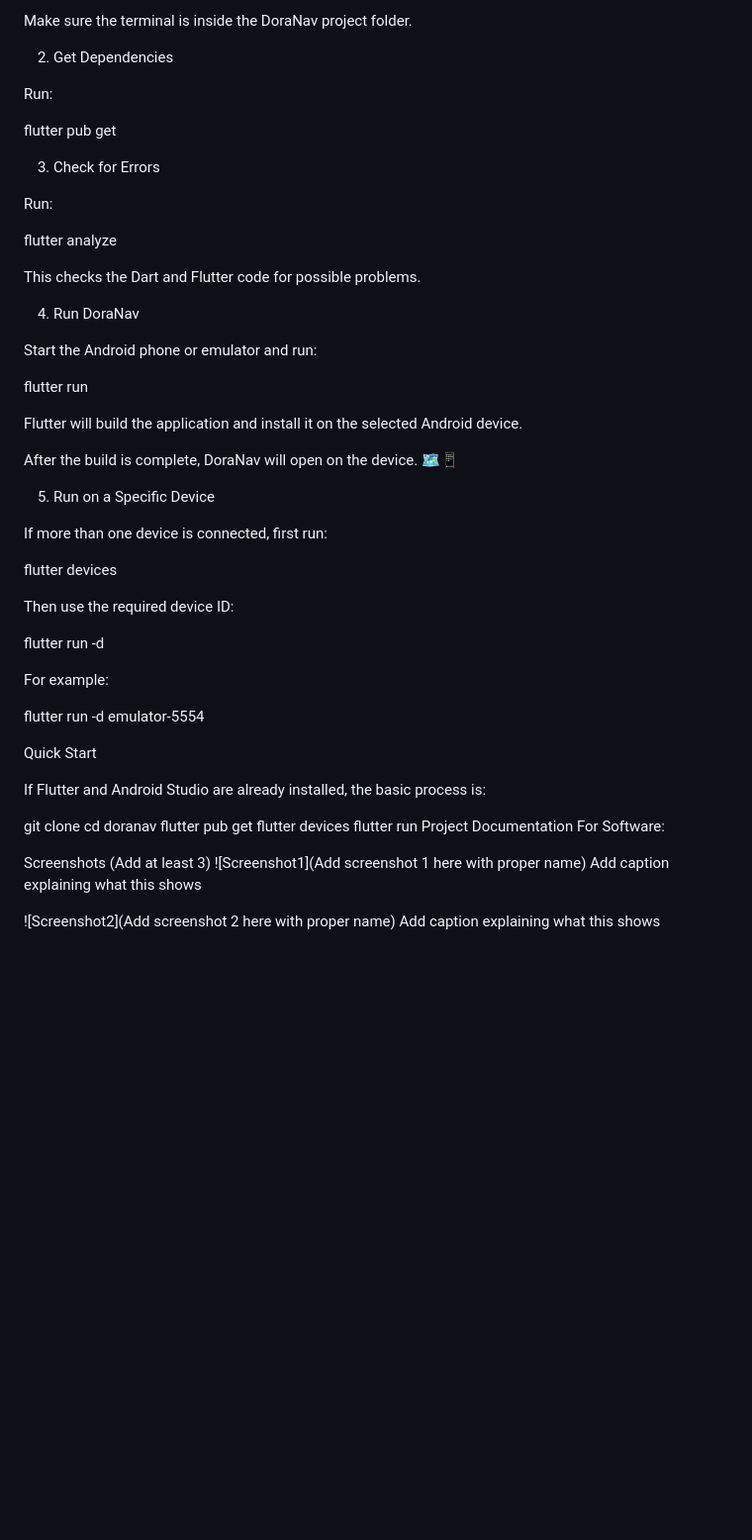
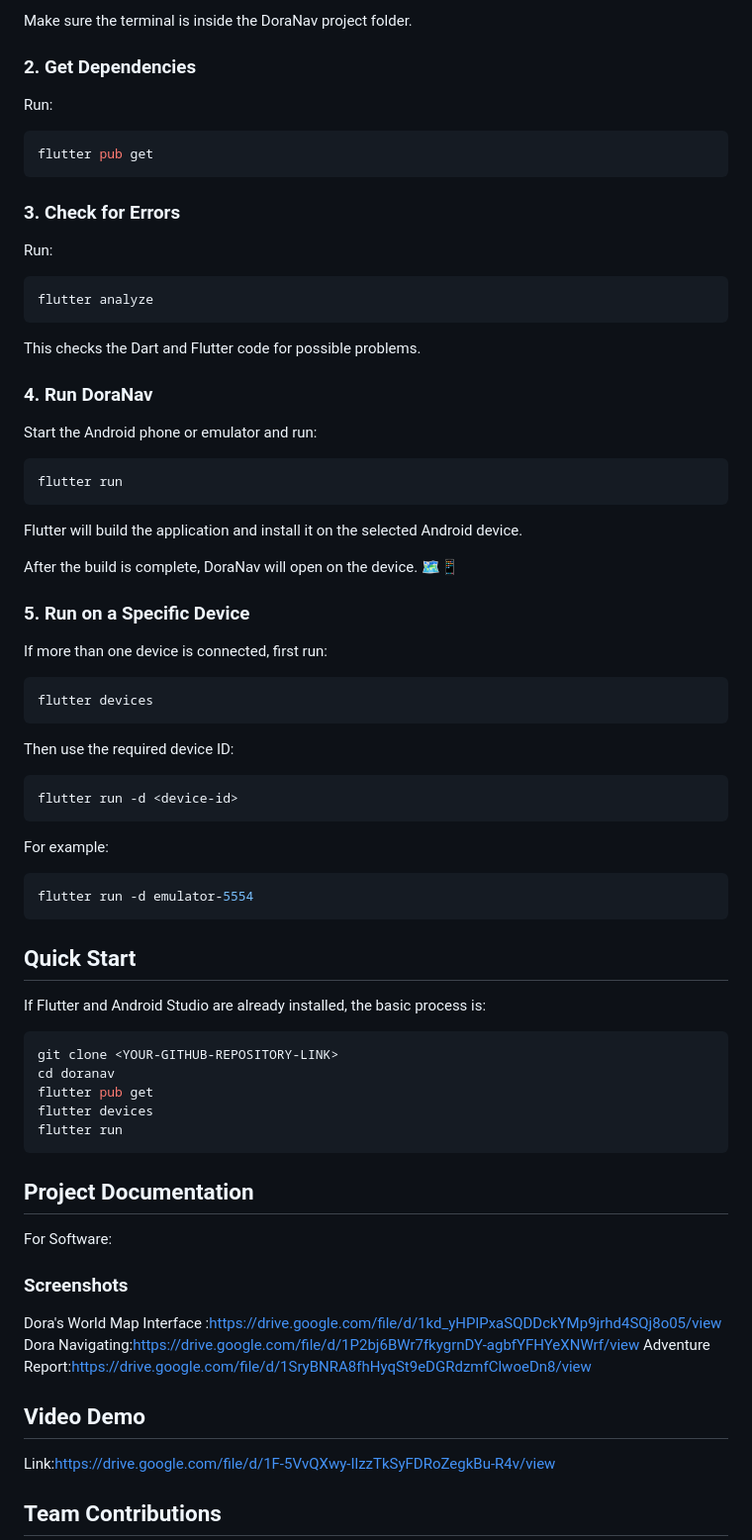
Before and after one commit to MinhaMariyamCP/DoraNav, a Markdown page: README.md, the part around one of its changes. Shown at 99% size. GitHub-like rendering; blank space fills up the shorter version.

````diff
--- a/README.md
+++ b/README.md
@@ -159,58 +167,78 @@ Terminal → New Terminal
 
 Make sure the terminal is inside the DoraNav project folder.
 
-2. Get Dependencies
+### 2. Get Dependencies
 
 Run:
 
+```bash
 flutter pub get
+```
 
-3. Check for Errors
+### 3. Check for Errors
 
 Run:
 
+```bash
 flutter analyze
+```
 
 This checks the Dart and Flutter code for possible problems.
 
-4. Run DoraNav
+### 4. Run DoraNav
 
 Start the Android phone or emulator and run:
 
+```bash
 flutter run
+```
 
 Flutter will build the application and install it on the selected Android device.
 
 After the build is complete, DoraNav will open on the device. 🗺️📱
 
-5. Run on a Specific Device
+### 5. Run on a Specific Device
 
 If more than one device is connected, first run:
 
+```bash
 flutter devices
+```
 
 Then use the required device ID:
 
+```bash
 flutter run -d <device-id>
+```
 
 For example:
 
+```bash
 flutter run -d emulator-5554
+```
 
-Quick Start
+## Quick Start
 
 If Flutter and Android Studio are already installed, the basic process is:
 
+```bash
 git clone <YOUR-GITHUB-REPOSITORY-LINK>
 cd doranav
 flutter pub get
 flutter devices
 flutter run
-Project Documentation
+```
+
+## Project Documentation
+
 For Software:
 
-Screenshots (Add at least 3)
-![Screenshot1](Add screenshot 1 here with proper name) Add caption explaining what this shows
+### Screenshots
+Dora's World Map Interface :https://drive.google.com/file/d/1kd_yHPlPxaSQDDckYMp9jrhd4SQj8o05/view
+Dora Navigating:https://drive.google.com/file/d/1P2bj6BWr7fkygrnDY-agbfYFHYeXNWrf/view
+Adventure Report:https://drive.google.com/file/d/1SryBNRA8fhHyqSt9eDGRdzmfClwoeDn8/view
 
-![Screenshot2](Add screenshot 2 here with proper name) Add caption explaining what this shows
+## Video Demo
+Link:https://drive.google.com/file/d/1F-5VvQXwy-IlzzTkSyFDRoZegkBu-R4v/view
+## Team Contributions
 
````
Also changed, not shown: other parts of README.md (+62 -56 lines).
